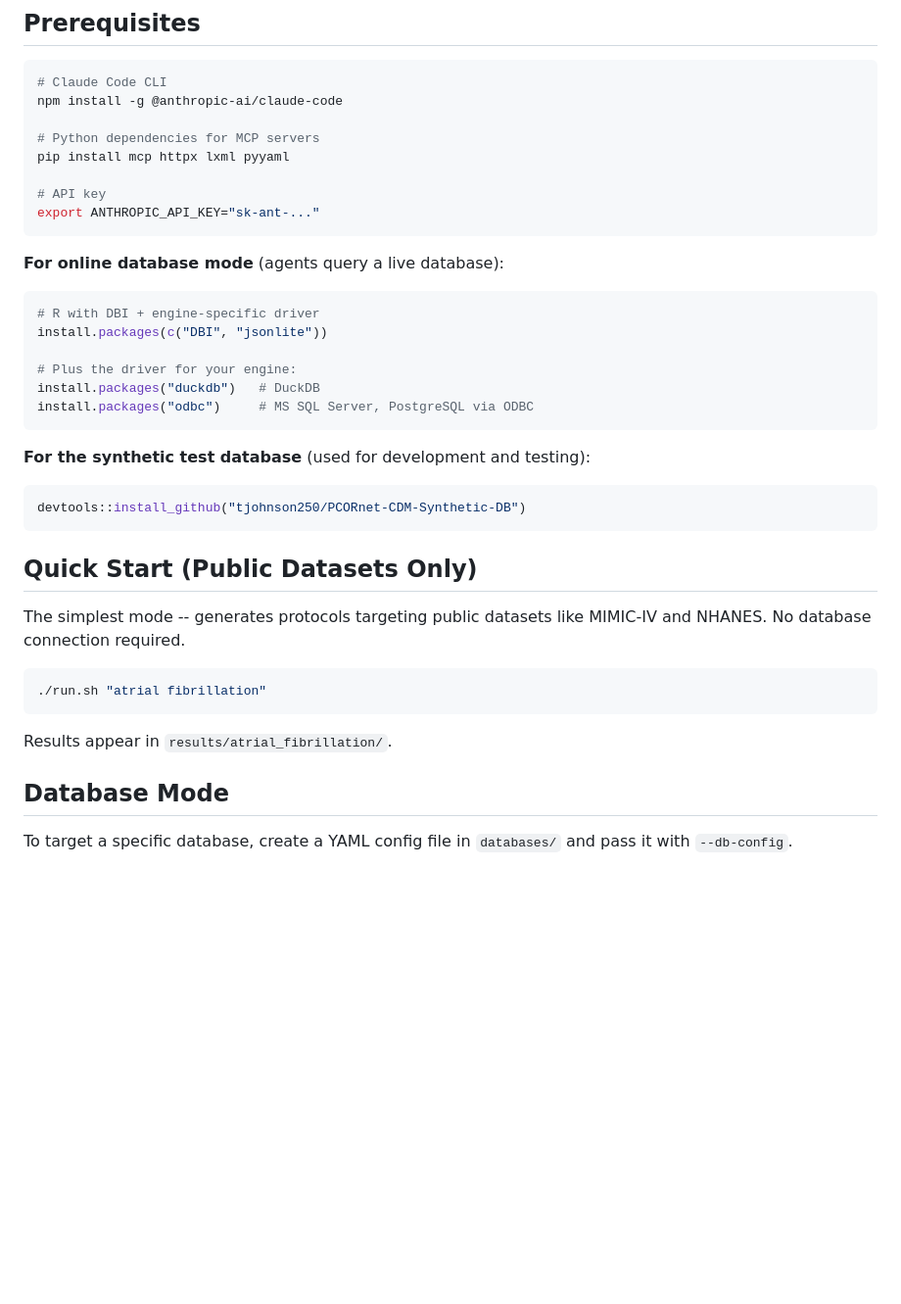
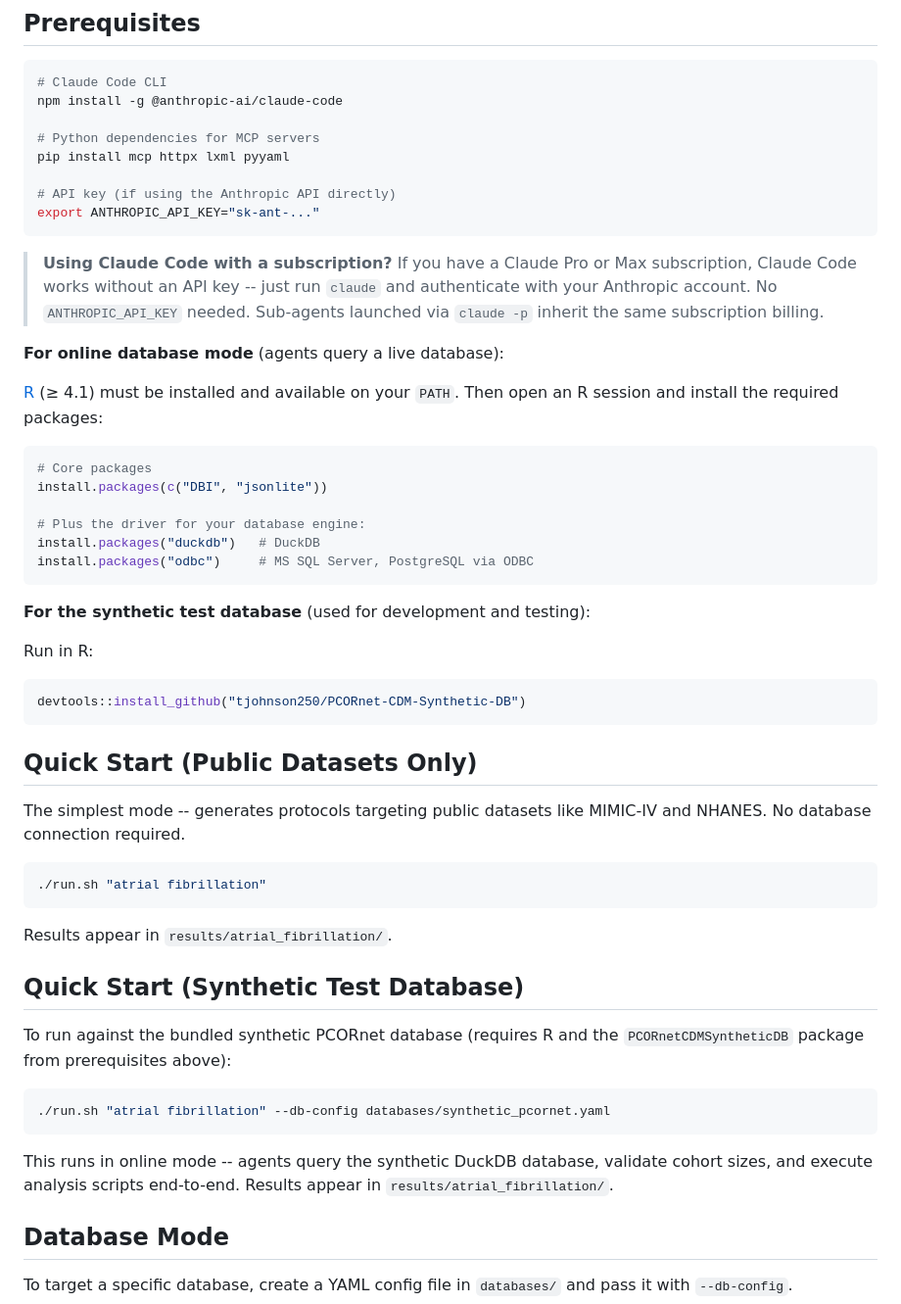
Before and after one commit to tjohnson250/AutoTTE, a Markdown page: README.md, the part around the change. Shown at 98% size. Rendered like a GitHub page; blank space fills up the shorter version.

Commit message:
Update README with subscription note, R prerequisite, and synthetic DB quick start
Co-Authored-By: Claude Opus 4.6 (1M context) <noreply@anthropic.com>

````diff
--- a/README.md
+++ b/README.md
@@ -111,22 +111,32 @@ npm install -g @anthropic-ai/claude-code
 # Python dependencies for MCP servers
 pip install mcp httpx lxml pyyaml
 
-# API key
+# API key (if using the Anthropic API directly)
 export ANTHROPIC_API_KEY="sk-ant-..."
 ```
 
+> **Using Claude Code with a subscription?** If you have a Claude Pro or Max
+> subscription, Claude Code works without an API key -- just run `claude` and
+> authenticate with your Anthropic account. No `ANTHROPIC_API_KEY` needed.
+> Sub-agents launched via `claude -p` inherit the same subscription billing.
+
 **For online database mode** (agents query a live database):
 
+[R](https://cran.r-project.org/) (≥ 4.1) must be installed and available on
+your `PATH`. Then open an R session and install the required packages:
+
 ```r
-# R with DBI + engine-specific driver
+# Core packages
 install.packages(c("DBI", "jsonlite"))
 
-# Plus the driver for your engine:
+# Plus the driver for your database engine:
 install.packages("duckdb")   # DuckDB
 install.packages("odbc")     # MS SQL Server, PostgreSQL via ODBC
 ```
 
 **For the synthetic test database** (used for development and testing):
+
+Run in R:
 
 ```r
 devtools::install_github("tjohnson250/PCORnet-CDM-Synthetic-DB")
@@ -142,6 +152,19 @@ MIMIC-IV and NHANES. No database connection required.
 ```
 
 Results appear in `results/atrial_fibrillation/`.
+
+## Quick Start (Synthetic Test Database)
+
+To run against the bundled synthetic PCORnet database (requires R and the
+`PCORnetCDMSyntheticDB` package from prerequisites above):
+
+```bash
+./run.sh "atrial fibrillation" --db-config databases/synthetic_pcornet.yaml
+```
+
+This runs in online mode -- agents query the synthetic DuckDB database,
+validate cohort sizes, and execute analysis scripts end-to-end. Results
+appear in `results/atrial_fibrillation/`.
 
 ## Database Mode
 
````
